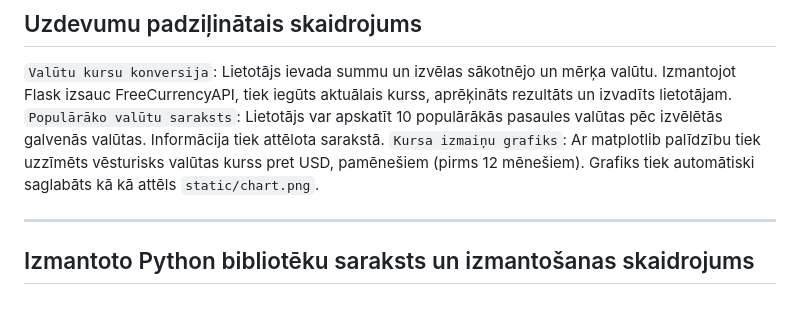
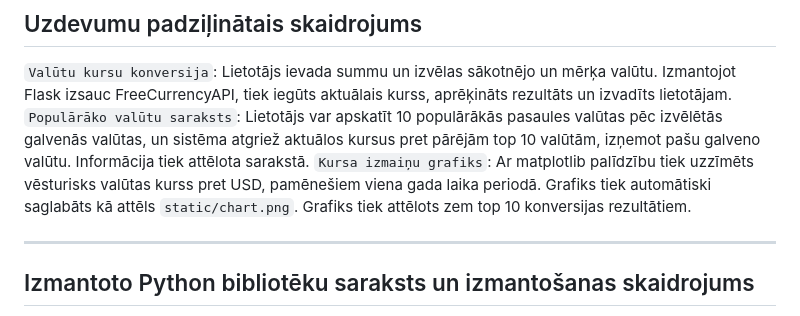
Before and after one commit to yyustiine/Currency-Converter, a Markdown page: README.md, the part around the change. GitHub-like rendering.

```diff
--- a/README.md
+++ b/README.md
@@ -30,8 +30,8 @@
 
 ## Uzdevumu padziļinātais skaidrojums
 `Valūtu kursu konversija`: Lietotājs ievada summu un izvēlas sākotnējo un mērķa valūtu. Izmantojot Flask izsauc FreeCurrencyAPI, tiek iegūts aktuālais kurss, aprēķināts rezultāts un izvadīts lietotājam.
-`Populārāko valūtu saraksts`: Lietotājs var apskatīt 10 populārākās pasaules valūtas pēc izvēlētās galvenās valūtas. Informācija tiek attēlota sarakstā.
-`Kursa izmaiņu grafiks`: Ar matplotlib palīdzību tiek uzzīmēts vēsturisks valūtas kurss pret USD, pamēnešiem (pirms 12 mēnešiem). Grafiks tiek automātiski saglabāts kā kā attēls `static/chart.png`.
+`Populārāko valūtu saraksts`: Lietotājs var apskatīt 10 populārākās pasaules valūtas pēc izvēlētās galvenās valūtas, un sistēma atgriež aktuālos kursus pret pārējām top 10 valūtām, izņemot pašu galveno valūtu. Informācija tiek attēlota sarakstā.
+`Kursa izmaiņu grafiks`: Ar matplotlib palīdzību tiek uzzīmēts vēsturisks valūtas kurss pret USD, pamēnešiem viena gada laika periodā. Grafiks tiek automātiski saglabāts kā attēls `static/chart.png`. Grafiks tiek attēlots zem top 10 konversijas rezultātiem.
 
 ---
 
```
